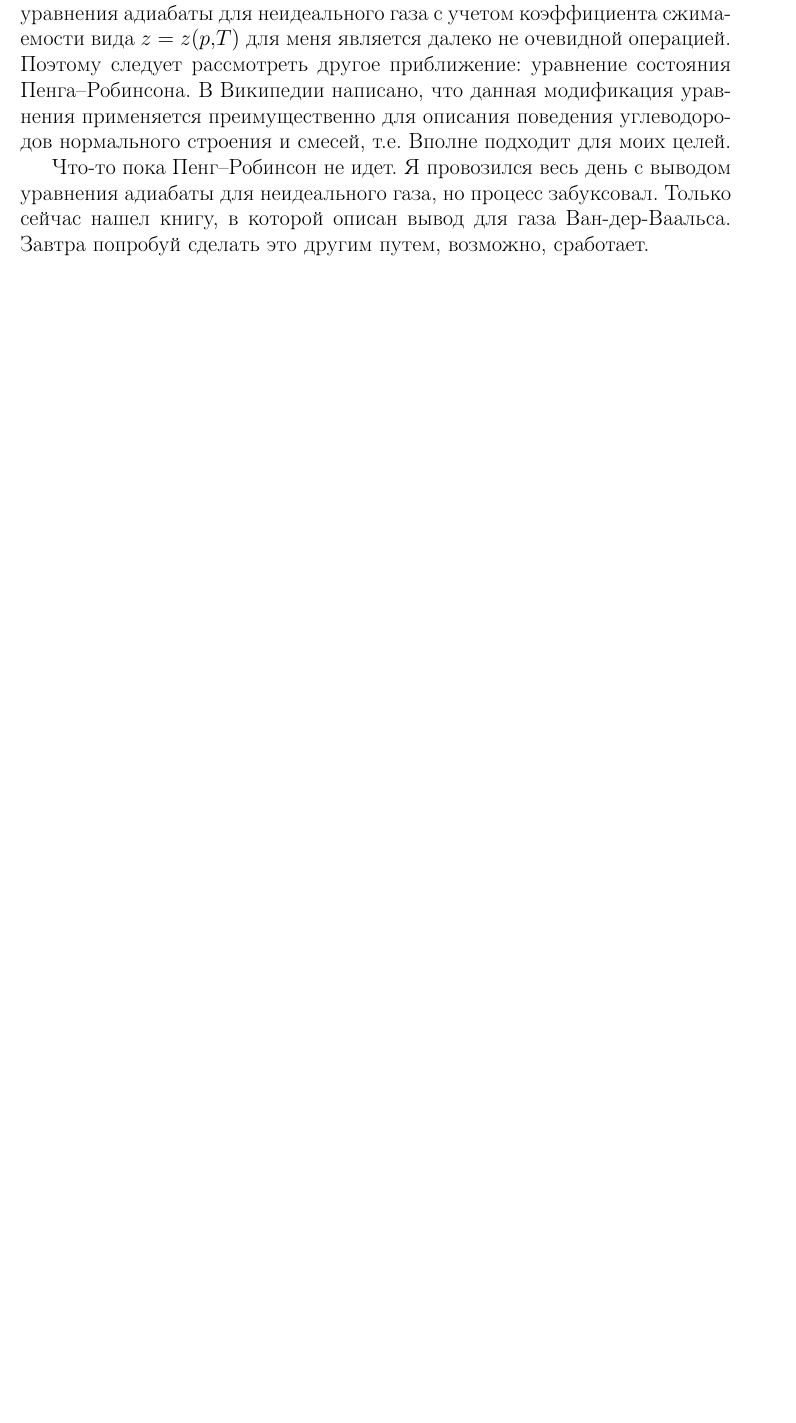
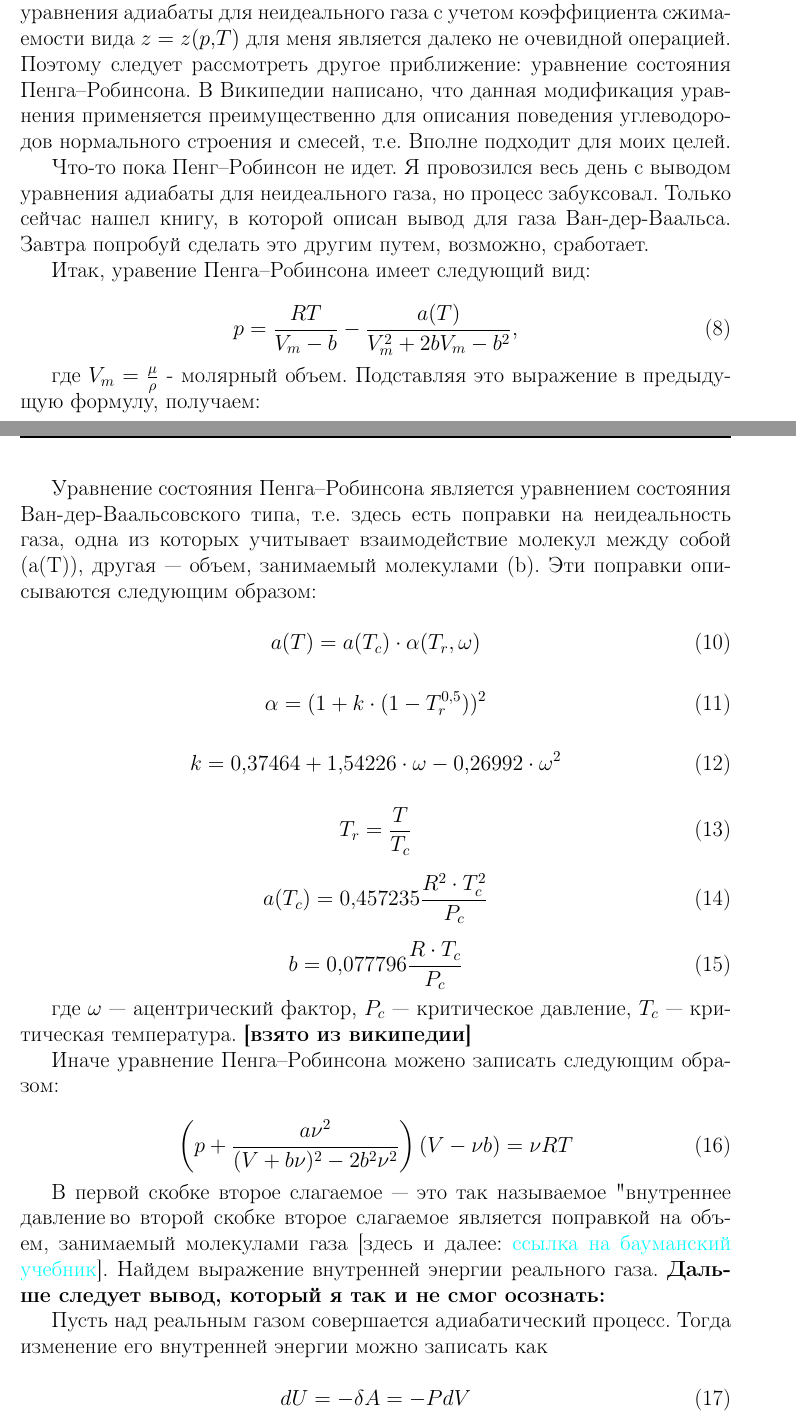
Before and after one commit to wildmammoth/thesis, a LaTeX thesis (Thesis.tex): part of page 4 of 5 before the commit and two parts of pages 4 and 5 of 7 after it, the two joined at a grey line, cut so that both start at the same text, the shorter picture padded with empty space. Compiled offline with pdfLaTeX.

Commit message:
Adiabatic process of non-ideal gas

```diff
--- a/Thesis.tex
+++ b/Thesis.tex
@@ -219,3 +219,11 @@
 Получается, что при адиабатическом расширении температура газа упадет на 20,2 К. Судя по номограмме для определения коэффициента сжимаемости метана, эта разница является довольно существенной. Но вывод уравнения адиабаты для неидеального газа с учетом коэффициента сжимаемости вида $z = z (p,T)$ для меня является далеко не очевидной операцией. Поэтому следует рассмотреть другое приближение: уравнение состояния Пенга--Робинсона. В Википедии написано, что данная модификация уравнения применяется преимущественно для описания поведения углеводородов нормального строения и смесей, т.е. Вполне подходит для моих целей.
 
 Что-то пока Пенг--Робинсон не идет. Я провозился весь день с выводом уравнения адиабаты для неидеального газа, но процесс забуксовал. Только сейчас нашел книгу, в которой описан вывод для газа Ван-дер-Ваальса. Завтра попробуй сделать это другим путем, возможно, сработает.
+
+Итак, уравение Пенга--Робинсона имеет следующий вид:
+
+\begin{equation}
+	p = \frac{R T}{V_m - b} - \frac{a(T)}{V_m^2 + 2 b V_m - b^2},
+\end{equation}
+
+где $V_m = \frac{\mu}{\rho}$ - молярный объем. Подставляя это выражение в предыдущую формулу, получаем:
@@ -221,0 +235,41 @@
+Уравнение состояния Пенга--Робинсона является уравнением состояния Ван-дер-Ваальсовского типа, т.е. здесь есть поправки на неидеальность газа, одна из которых учитывает взаимодействие молекул между собой (a(T)), другая --- объем, занимаемый молекулами (b). Эти поправки описываются следующим образом:
+
+\begin{equation}
+	a(T) = a (T_c) \cdot \alpha(T_r, \omega)
+\end{equation}
+
+\begin{equation}
+	\alpha = (1 + k \cdot (1 - T_r^{0,5}))^2
+\end{equation}
+
+\begin{equation}
+	k = 0,37464 + 1,54226 \cdot \omega - 0,26992 \cdot \omega^2
+\end{equation}
+
+\begin{equation}
+	T_r = \frac{T}{T_c}
+\end{equation}
+
+\begin{equation}
+	a(T_c) = 0,457235 \frac{R^2 \cdot T_c^2}{P_c}
+\end{equation}
+
+\begin{equation}
+	b = 0,077796 \frac{R \cdot T_c}{P_c}
+\end{equation}
+
+где $\omega$ --- ацентрический фактор, $P_c$ --- критическое давление, $T_c$ --- критическая температура. \textbf{[взято из википедии]}
+
+Иначе уравнение Пенга--Робинсона можено записать следующим образом:
+
+\begin{equation}
+	\left(p + \frac{a \nu^2}{(V + b \nu)^2 - 2 b^2 \nu^2}\right)(V - \nu b) = \nu R T
+\end{equation}
+
+В первой скобке второе слагаемое --- это так называемое "внутреннее давление", во второй скобке второе слагаемое является поправкой на объем, занимаемый молекулами газа [здесь и далее: \href{http://fn.bmstu.ru/data-physics/library/physbook/tom2/ch2/texthtml/ch2_7.htm}{ссылка на бауманский учебник}]. Найдем выражение внутренней энергии реального газа. \textbf{Дальше следует вывод, который я так и не смог осознать:}
+
+Пусть над реальным газом совершается адиабатический процесс. Тогда изменение его внутренней энергии можно записать как
+
+\begin{equation}
+	d U = - \delta A = - P d V
+\end{equation}
@@ -221,0 +285 @@
+\begin{equation}
```
Also changed, not shown: Thesis.tex (50 more changed lines).
